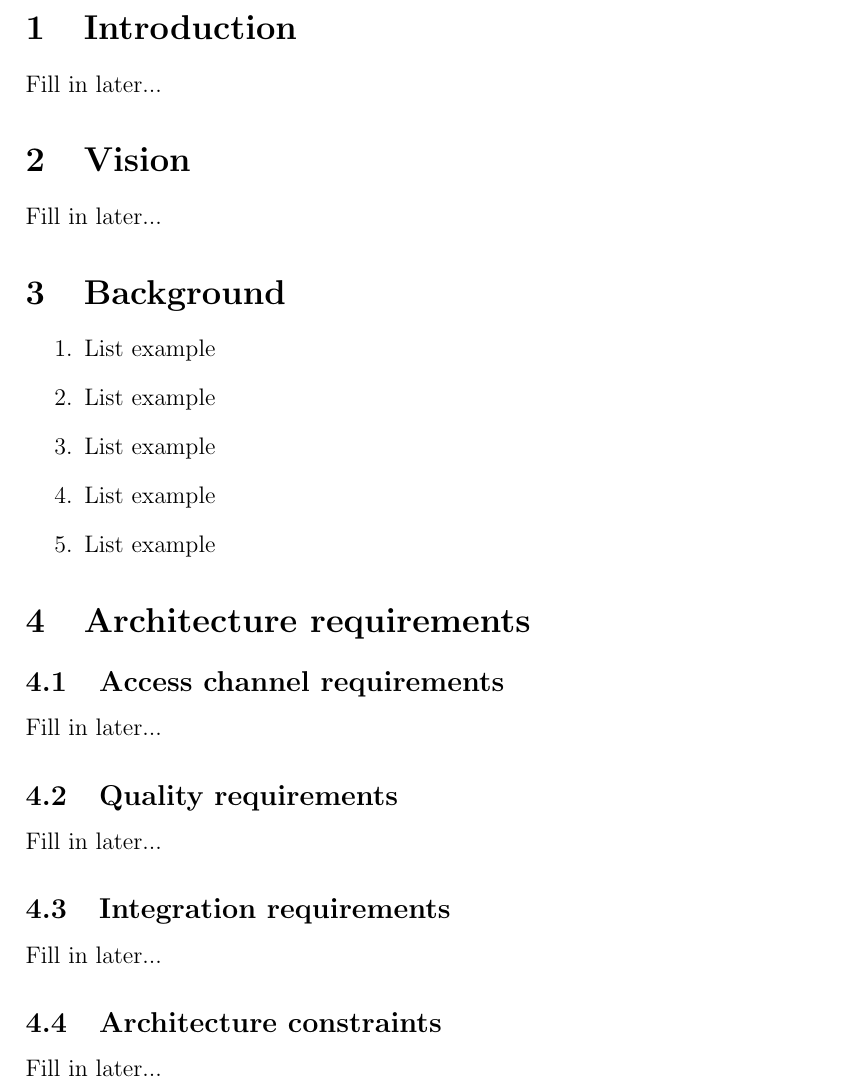
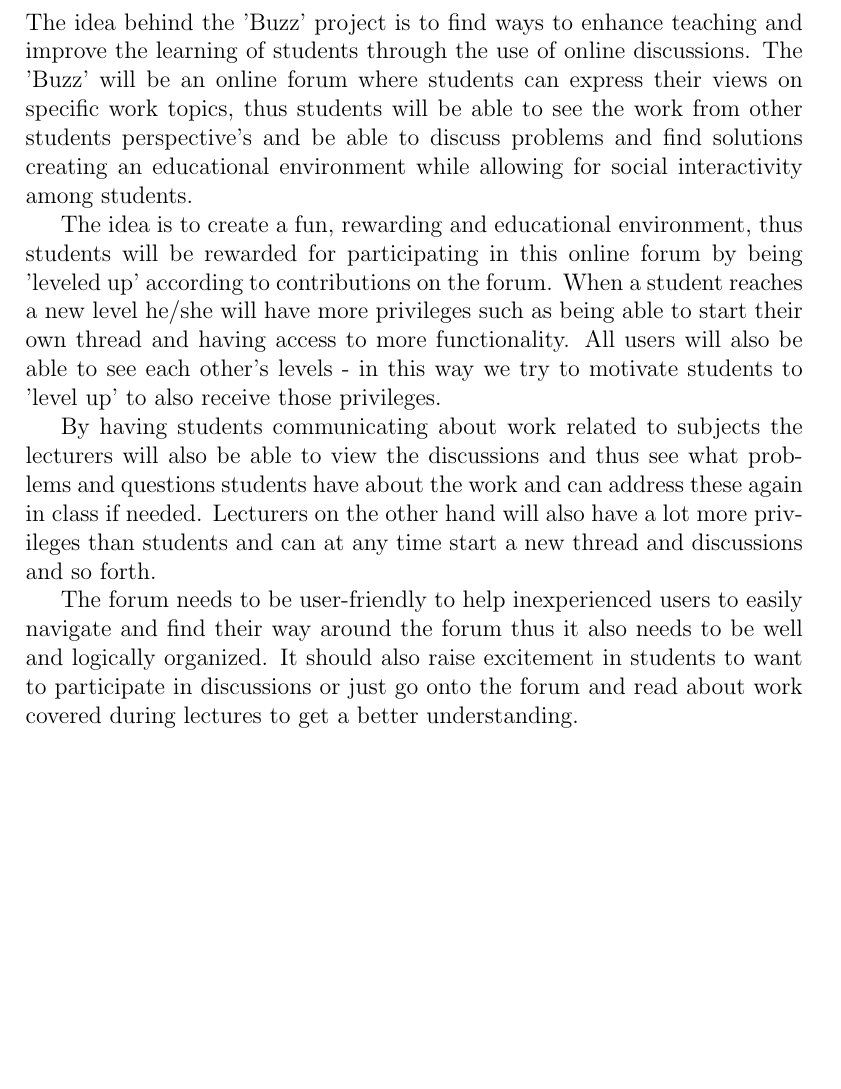
Before and after one commit to sebyg/COS-301-Group-5B, a LaTeX document (Working Copy/WorkingCopy.tex): part of page 2 of 19, cut at the place of the change, the shorter picture padded with empty space. Compiled offline with pdfLaTeX.

Commit message:
Isabel Nel - 13070305 - Added an introduction

```diff
--- a/Working Copy/WorkingCopy.tex
+++ b/Working Copy/WorkingCopy.tex
@@ -30,29 +30,14 @@
 \newpage
 
 \section{Introduction}
-	Fill in later...
+The idea behind the 'Buzz' project is to find ways to enhance teaching and improve the learning of students through the use of online discussions.  The 'Buzz' will be an online forum where students can express their views on specific work topics, thus students will be able to see the work from other students perspective's and be able to discuss problems and find solutions creating an educational environment while allowing for social interactivity among students.
 
-\section{Vision}
-	Fill in later...
+The idea is to create a fun, rewarding and educational environment, thus students will be rewarded for participating in this online forum by being 'leveled up' according to contributions on the forum. When a student reaches a new level he/she will have more privileges such as being able to start their own thread and having access to more functionality. All users will also be able to see each other's levels - in this way we try to motivate students to 'level up' to also receive those privileges.
 
-\section{Background}
-	\begin{enumerate}
-		\item List example
-		\item List example
-		\item List example
-		\item List example
-		\item List example
-	\end{enumerate}
+By having students communicating about work related to subjects the lecturers will also be able to view the discussions and thus see what problems and questions students have about the work and can address these again in class if needed. Lecturers on the other hand will also have a lot more privileges than students and can at any time start a new thread and discussions and so forth.
 
-\section{Architecture requirements}
-	\subsection{Access channel requirements}
-		Fill in later...
-	\subsection{Quality requirements}
-		Fill in later...
-	\subsection{Integration requirements}
-		Fill in later...
-	\subsection{Architecture constraints}
-		Fill in later...
+The forum needs to be user-friendly to help inexperienced users to easily navigate and find their way around the forum thus it also needs to be well and logically organized. It should also raise excitement in students to want to participate in discussions or just go onto the forum and read about work covered during lectures to get a better understanding.
+
 
 \section{Functional requirements and application design}
 	\subsection{Use case prioritization}
```
Also changed, not shown: Working Copy/WorkingCopy.pdf, 4 other files.
